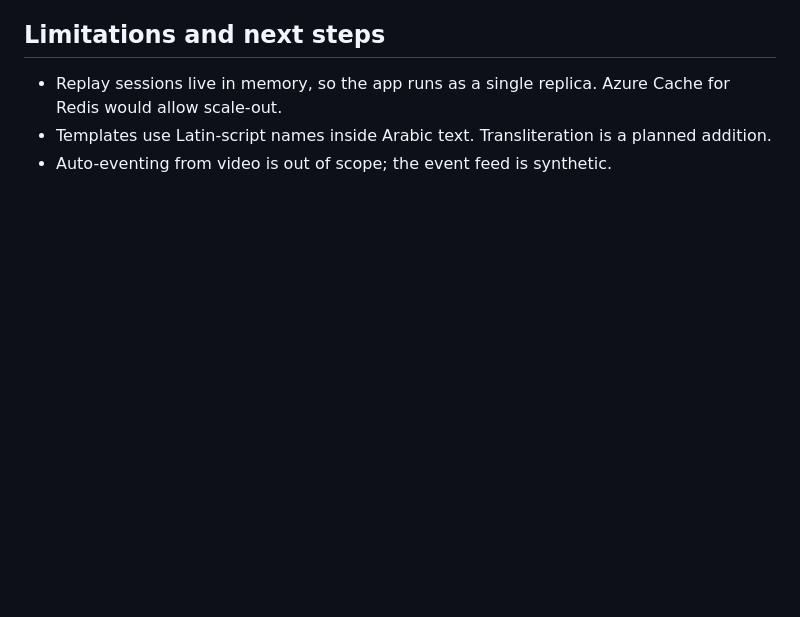
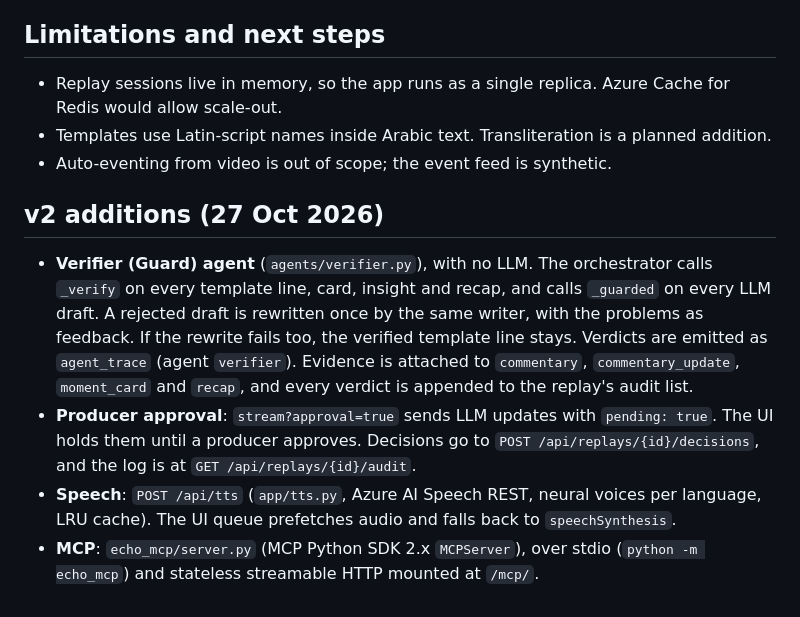
Before and after one commit to ismael-De/echo-pitch, a Markdown page: docs/architecture.md, the part around the change. GitHub-like rendering; blank space fills up the shorter version.

```diff
--- a/docs/architecture.md
+++ b/docs/architecture.md
@@ -134,3 +134,11 @@ safe template ─────────────────► status "fal
 - Replay sessions live in memory, so the app runs as a single replica. Azure Cache for Redis would allow scale-out.
 - Templates use Latin-script names inside Arabic text. Transliteration is a planned addition.
 - Auto-eventing from video is out of scope; the event feed is synthetic.
+
+
+## v2 additions (27 Oct 2026)
+
+- **Verifier (Guard) agent** (`agents/verifier.py`), with no LLM. The orchestrator calls `_verify` on every template line, card, insight and recap, and calls `_guarded` on every LLM draft. A rejected draft is rewritten once by the same writer, with the problems as feedback. If the rewrite fails too, the verified template line stays. Verdicts are emitted as `agent_trace` (agent `verifier`). Evidence is attached to `commentary`, `commentary_update`, `moment_card` and `recap`, and every verdict is appended to the replay's audit list.
+- **Producer approval**: `stream?approval=true` sends LLM updates with `pending: true`. The UI holds them until a producer approves. Decisions go to `POST /api/replays/{id}/decisions`, and the log is at `GET /api/replays/{id}/audit`.
+- **Speech**: `POST /api/tts` (`app/tts.py`, Azure AI Speech REST, neural voices per language, LRU cache). The UI queue prefetches audio and falls back to `speechSynthesis`.
+- **MCP**: `echo_mcp/server.py` (MCP Python SDK 2.x `MCPServer`), over stdio (`python -m echo_mcp`) and stateless streamable HTTP mounted at `/mcp/`.
```
Also changed, not shown: README.md (+1 -1 lines), docs/video_script.md (+4 -0 lines).
